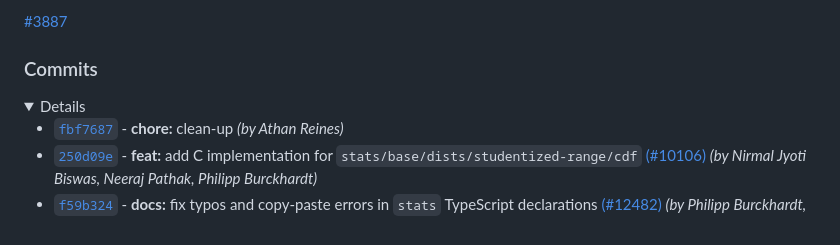
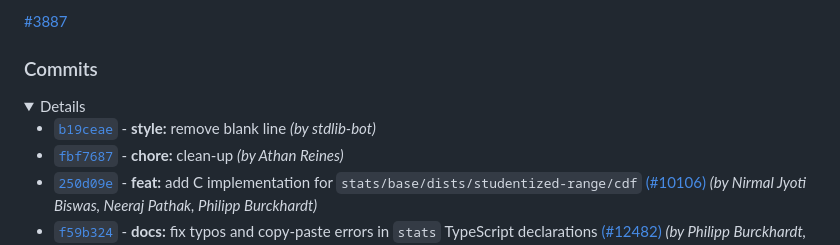
Before and after one commit to stdlib-js/stats-base-dists-studentized-range-cdf, a Markdown page: CHANGELOG.md, the part around one of its changes. Rendered like a GitHub page; folded sections open.

Commit message:
Auto-generated commit

```diff
--- a/CHANGELOG.md
+++ b/CHANGELOG.md
@@ -34,6 +34,7 @@ This release closes the following issue:
 
 <details>
 
+-   [`b19ceae`](https://github.com/stdlib-js/stdlib/commit/b19ceae5e0b50853951ac213b5370f530d59144e) - **style:** remove blank line _(by stdlib-bot)_
 -   [`fbf7687`](https://github.com/stdlib-js/stdlib/commit/fbf76874bdaa45e6df339442b3e6ad038196e34c) - **chore:** clean-up _(by Athan Reines)_
 -   [`250d09e`](https://github.com/stdlib-js/stdlib/commit/250d09e1a4e7e1d8fbd28d9a10e90096a173c2b7) - **feat:** add C implementation for `stats/base/dists/studentized-range/cdf` [(#10106)](https://github.com/stdlib-js/stdlib/pull/10106) _(by Nirmal Jyoti Biswas, Neeraj Pathak, Philipp Burckhardt)_
 -   [`f59b324`](https://github.com/stdlib-js/stdlib/commit/f59b324c3c652580e17c4c4baae8168faab8af8c) - **docs:** fix typos and copy-paste errors in `stats` TypeScript declarations [(#12482)](https://github.com/stdlib-js/stdlib/pull/12482) _(by Philipp Burckhardt, Athan Reines)_
```
Also changed, not shown: other parts of CHANGELOG.md (+1 -1 lines), README.md (line endings or trailing spaces).
